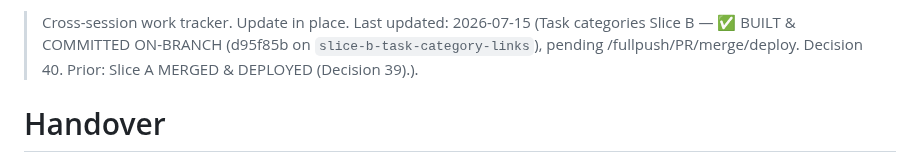
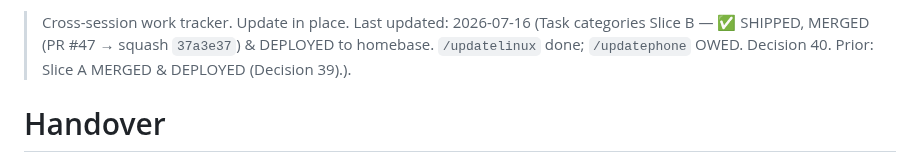
Before and after one commit to okpilot/first-android-app, a Markdown page: HANDOVER.md, the part around one of its changes. Drawn GitHub-style.

```diff
--- a/HANDOVER.md
+++ b/HANDOVER.md
@@ -1,4 +1,4 @@
-> Cross-session work tracker. Update in place. Last updated: 2026-07-15 (Task categories Slice B — ✅ BUILT & COMMITTED ON-BRANCH (d95f85b on `slice-b-task-category-links`), pending /fullpush/PR/merge/deploy. Decision 40. Prior: Slice A MERGED & DEPLOYED (Decision 39).).
+> Cross-session work tracker. Update in place. Last updated: 2026-07-16 (Task categories Slice B — ✅ SHIPPED, MERGED (PR #47 → squash `37a3e37`) & DEPLOYED to homebase. `/updatelinux` done; `/updatephone` OWED. Decision 40. Prior: Slice A MERGED & DEPLOYED (Decision 39).).
 
 # Handover
 
```
Also changed, not shown: other parts of HANDOVER.md (+2 -2 lines), docs/decisions.md (+1 -1 lines), docs/plan.md (+6 -5 lines).
